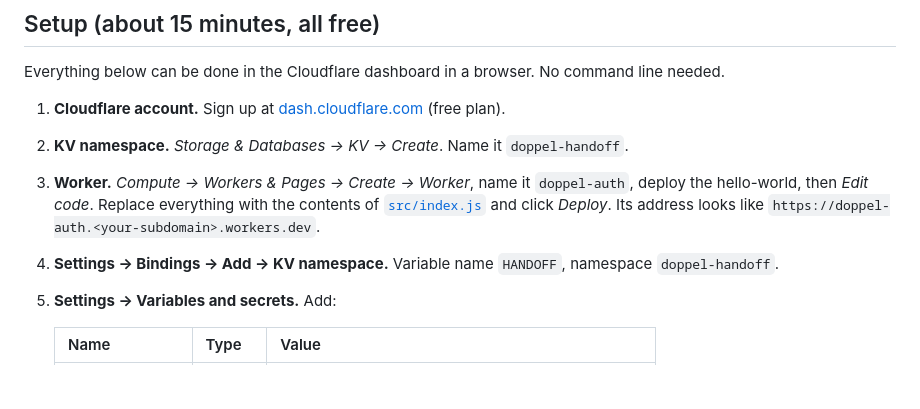
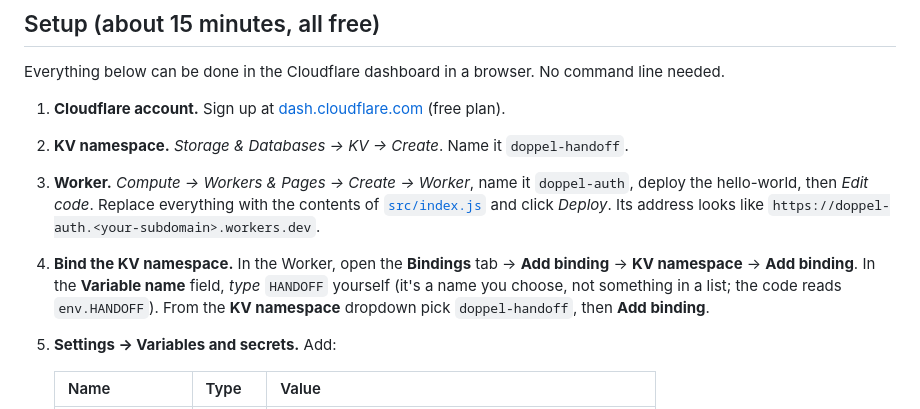
Before and after one commit to akwilabrave/vitamin-me, a Markdown page: worker/README.md, the part around the change. Rendered like a GitHub page; blank space fills up the shorter version.

Commit message:
Worker guide: clarify the KV binding step
Co-Authored-By: Claude Opus 5.5 <noreply@anthropic.com>
Claude-Session: https://claude.ai/code/session_01GGFqGg5JGKc2diXrrVhXNx

```diff
--- a/worker/README.md
+++ b/worker/README.md
@@ -20,7 +20,7 @@ Everything below can be done in the Cloudflare dashboard in a browser. No comman
 1. **Cloudflare account.** Sign up at [dash.cloudflare.com](https://dash.cloudflare.com) (free plan).
 2. **KV namespace.** *Storage & Databases → KV → Create*. Name it `doppel-handoff`.
 3. **Worker.** *Compute → Workers & Pages → Create → Worker*, name it `doppel-auth`, deploy the hello-world, then *Edit code*. Replace everything with the contents of [`src/index.js`](src/index.js) and click *Deploy*. Its address looks like `https://doppel-auth.<your-subdomain>.workers.dev`.
-4. **Settings → Bindings → Add → KV namespace.** Variable name `HANDOFF`, namespace `doppel-handoff`.
+4. **Bind the KV namespace.** In the Worker, open the **Bindings** tab → **Add binding** → **KV namespace** → **Add binding**. In the **Variable name** field, *type* `HANDOFF` yourself (it's a name you choose, not something in a list; the code reads `env.HANDOFF`). From the **KV namespace** dropdown pick `doppel-handoff`, then **Add binding**.
 5. **Settings → Variables and secrets.** Add:
 
    | Name | Type | Value |
```
